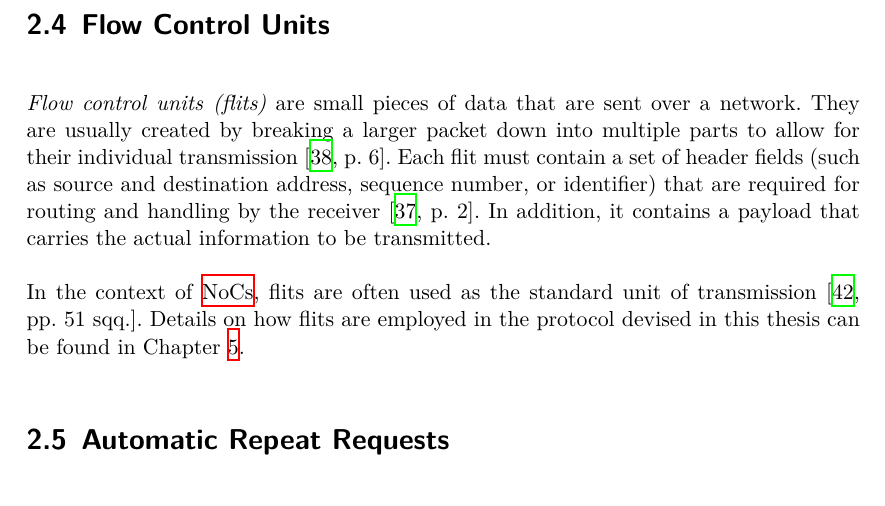
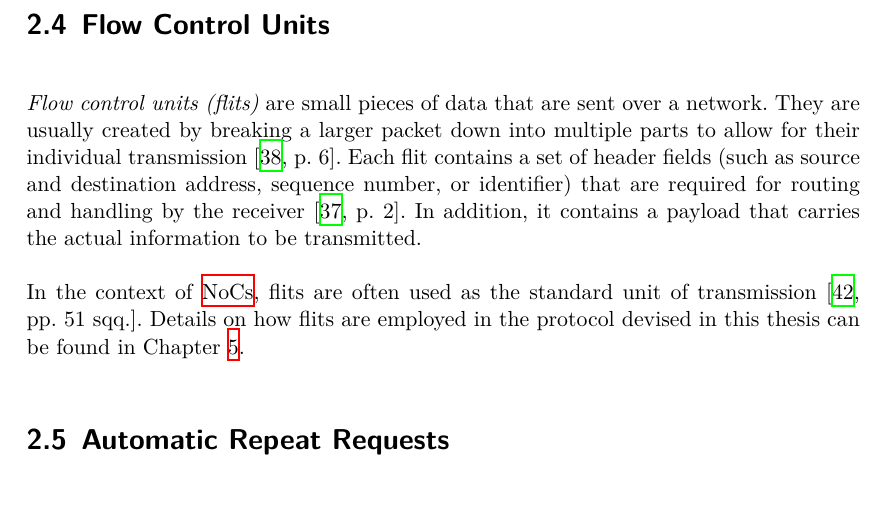
Before and after one commit to huljar/diploma-thesis, a LaTeX thesis (diplom.tex, which reads kapitel/fundamentals.tex): part of page 13 of 52, cut so that both start at the same text. Compiled offline with XeLaTeX.

Commit message:
Added some of Richard's suggestions

```diff
--- a/kapitel/fundamentals.tex
+++ b/kapitel/fundamentals.tex
@@ -81,9 +81,10 @@ trojan is inactive, communications through the \gls{noc} are unaffected and the
 %
 \section{Flow Control Units}\label{sec:flits}
 \textit{Flow control units (flits)} are small pieces of data that are sent over a network. They are usually created by breaking a larger
-packet down into multiple parts to allow for their individual transmission \cite[6]{flitslecturecmu}. Each flit must contain a set of header fields (such as source and
+packet down into multiple parts to allow for their individual transmission \cite[6]{flitslecturecmu}. Each flit contains a set of header fields (such as source and
 destination address, sequence number, or identifier) that are required for routing and handling by the receiver \cite[2]{flitslectureutah}.
-In addition, it contains a payload that carries the actual information to be transmitted.
+In addition, it contains a payload that carries the actual information to be transmitted. % TODO: mention that flits are the atomic logical unit that
+%can be sent in a single cycle
 
 In the context of \glspl{noc}, flits are often used as the standard unit of transmission \cite[51\psqq]{tatas16designingnocs}. Details on how flits
 are employed in the protocol devised in this thesis can be found in Chapter \ref{ch:protocol}.
```
Also changed, not shown: kapitel/fundamentals.tex (2 more changed lines).
